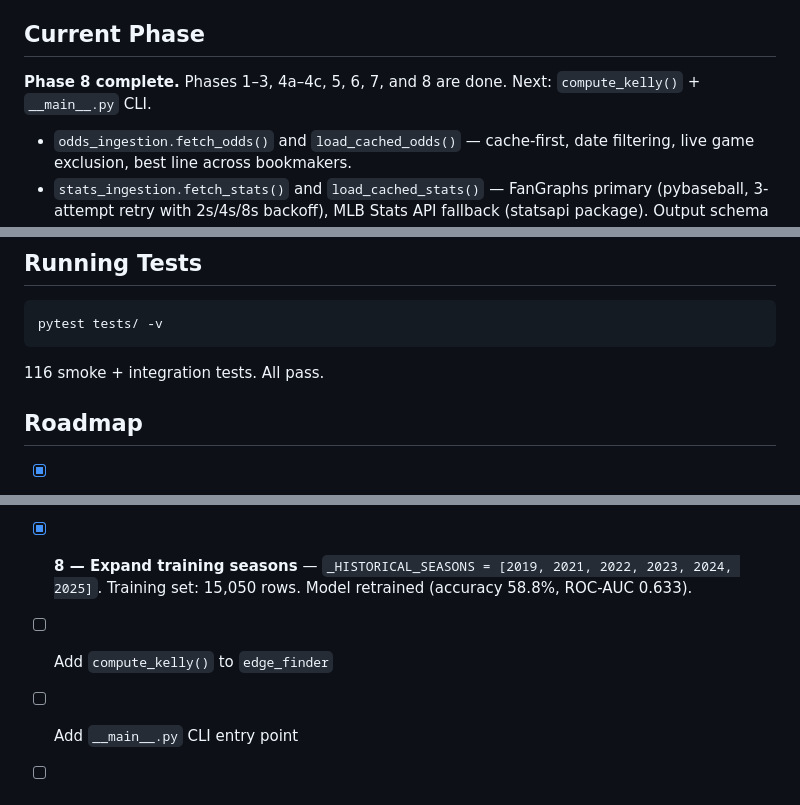
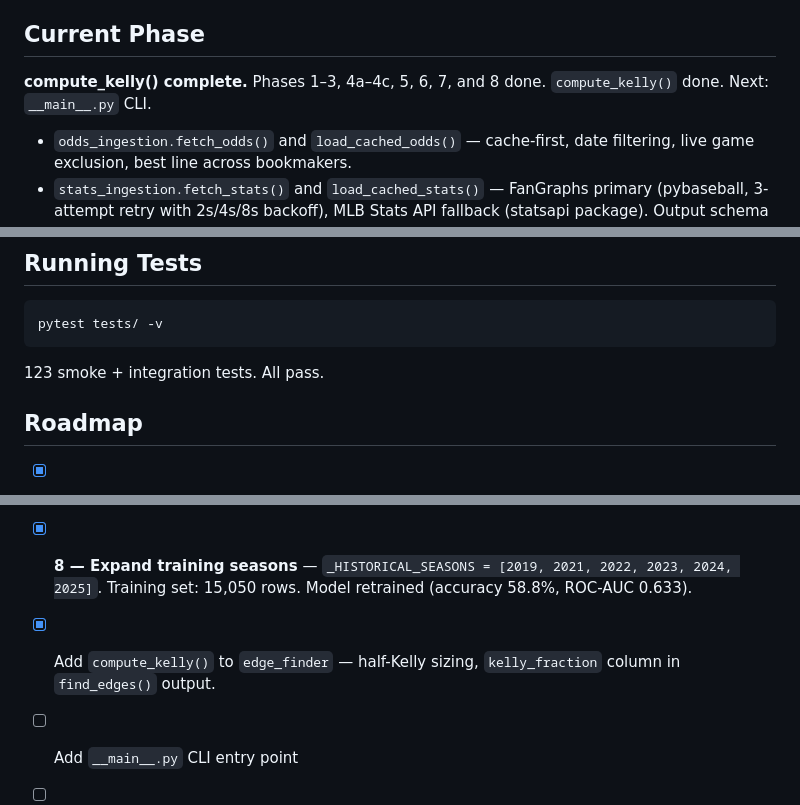
Before and after one commit to jaydengould/mlb-edge-finder, a Markdown page: CLAUDE.md, 3 parts joined by grey strips. GitHub-like rendering.

Commit message:
docs: update CLAUDE.md with compute_kelly and bug fixes

````diff
--- a/CLAUDE.md
+++ b/CLAUDE.md
@@ -6,7 +6,7 @@ Portfolio project that finds positive expected-value (EV) opportunities in MLB m
 
 ## Current Phase
 
-**Phase 8 complete.** Phases 1–3, 4a–4c, 5, 6, 7, and 8 are done. Next: `compute_kelly()` + `__main__.py` CLI.
+**compute_kelly() complete.** Phases 1–3, 4a–4c, 5, 6, 7, and 8 done. `compute_kelly()` done. Next: `__main__.py` CLI.
 
 - `odds_ingestion.fetch_odds()` and `load_cached_odds()` — cache-first, date filtering, live game exclusion, best line across bookmakers.
 - `stats_ingestion.fetch_stats()` and `load_cached_stats()` — FanGraphs primary (pybaseball, 3-attempt retry with 2s/4s/8s backoff), MLB Stats API fallback (statsapi package). Output schema varies by source — see stats schema section below.
@@ -246,7 +247,7 @@ FanGraphs-specific stat columns (`w_oba`, `bat_wrc_plus`, `fip`) appear in the f
 pytest tests/ -v
 ```
 
-116 smoke + integration tests. All pass.
+123 smoke + integration tests. All pass.
 
 ## Roadmap
 
@@ -261,6 +262,6 @@ pytest tests/ -v
 - [x] **6 — Rolling window team stats** — `rolling_stats.py` computes 4 rolling features (runs_scored, runs_allowed, win_pct, run_diff) from cached historical game results. Joined into both training set and daily features. Window=15, season-only lookback, XGBoost handles NaN for early-season games.
 - [x] **7 — Starting pitcher features** — `pitcher_ingestion.py` with statsapi-only fetch. Individual pitcher `era`, `whip`, `k_per_9`, `bb_per_9`, `ip`, `fip_computed`. `home_sp_*`/`away_sp_*` prefix in both training and inference. Probable starters from `statsapi.schedule`. Historical CSVs enriched with `home_starter_name`/`away_starter_name`.
 - [x] **8 — Expand training seasons** — `_HISTORICAL_SEASONS = [2019, 2021, 2022, 2023, 2024, 2025]`. Training set: 15,050 rows. Model retrained (accuracy 58.8%, ROC-AUC 0.633).
-- [ ] Add `compute_kelly()` to `edge_finder`
+- [x] Add `compute_kelly()` to `edge_finder` — half-Kelly sizing, `kelly_fraction` column in `find_edges()` output.
 - [ ] Add `__main__.py` CLI entry point
 - [ ] Add APScheduler for daily runs
````
Also changed, not shown: other parts of CLAUDE.md (+1 -0 lines).
